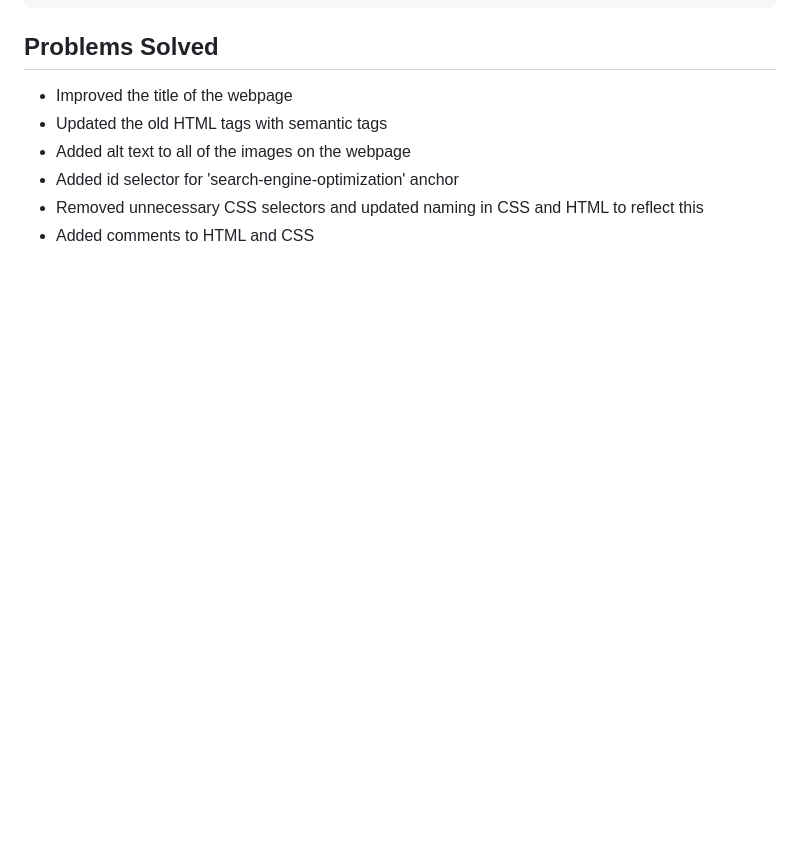
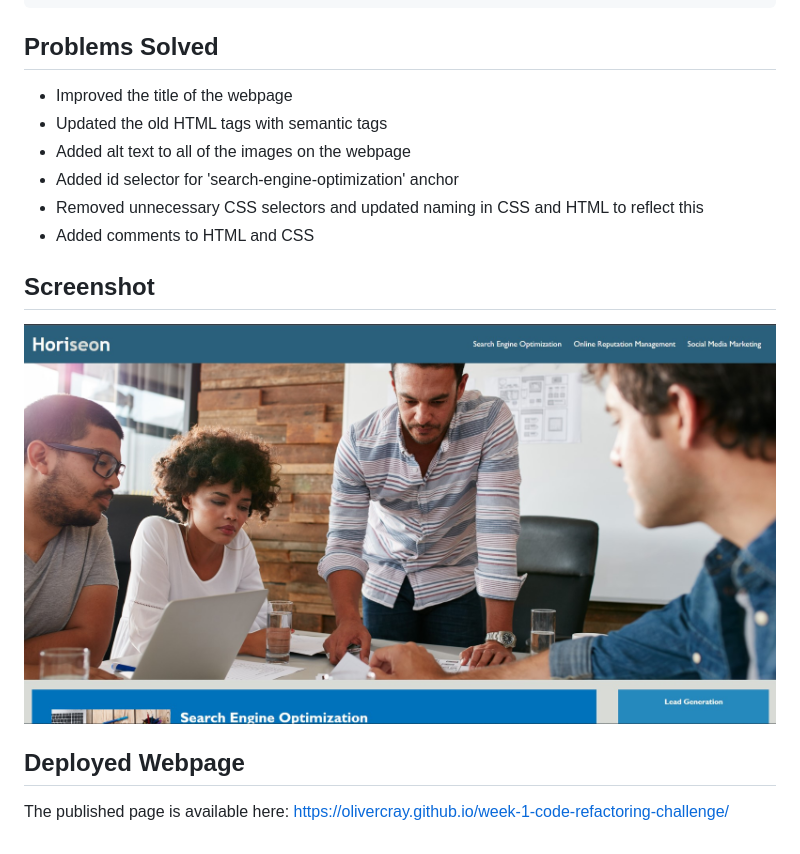
Before and after one commit to OliverCray/week-1-code-refactoring-challenge, a Markdown page: README.md, the part around the change. Rendered like a GitHub page; pictures changed too: assets/images/screenshot-of-deployed-webpage.jpg (added); blank space fills up the shorter version.

```diff
--- a/README.md
+++ b/README.md
@@ -34,3 +34,10 @@ THEN I find a concise, descriptive title
 - Added id selector for 'search-engine-optimization' anchor
 - Removed unnecessary CSS selectors and updated naming in CSS and HTML  to reflect this
 - Added comments to HTML and CSS
+
+## Screenshot
+
+![Deployed Webpage Screenshot](./assets/images/screenshot-of-deployed-webpage.jpg)
+
+## Deployed Webpage
+The published page is available here: https://olivercray.github.io/week-1-code-refactoring-challenge/
```
